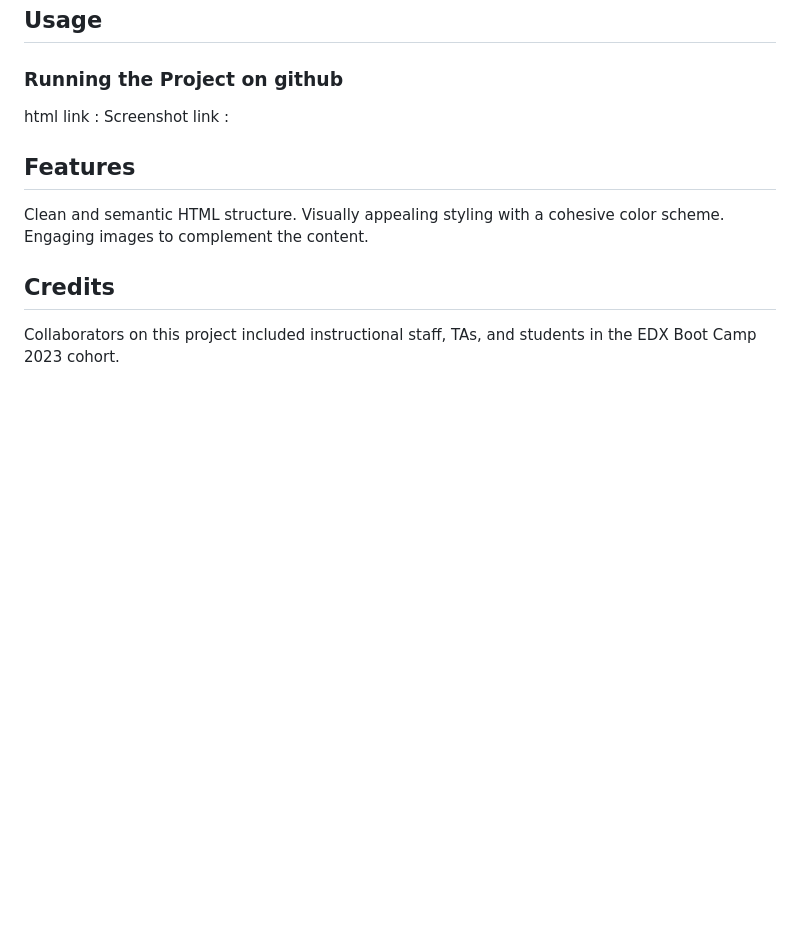
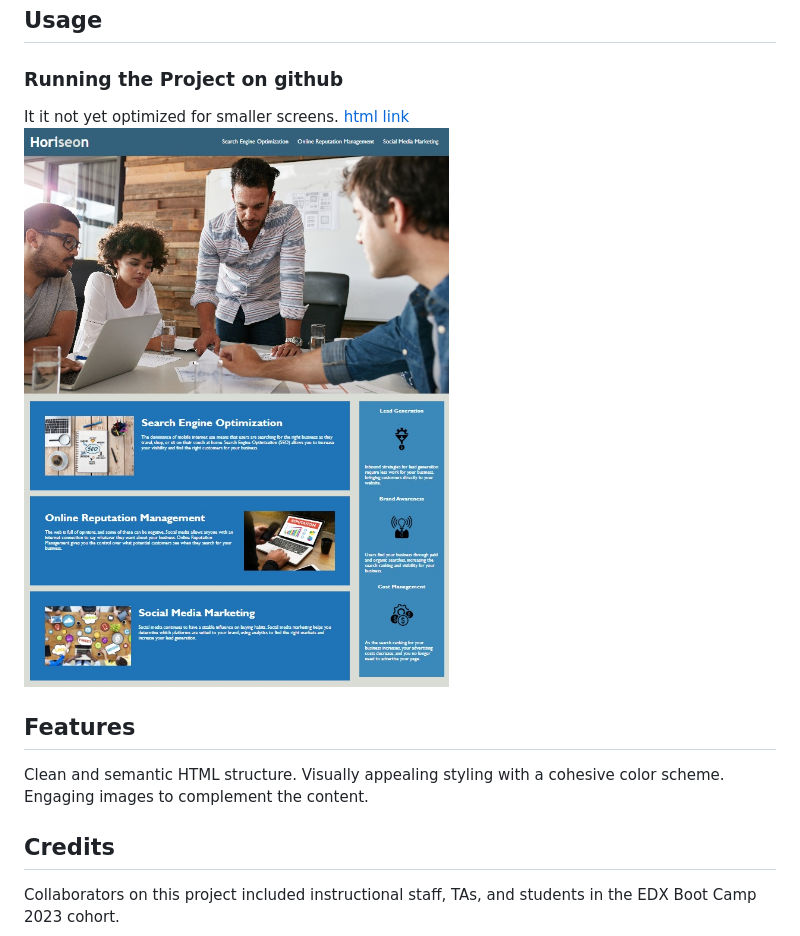
Before and after one commit to John-991/horiseon-code-refactor, a Markdown page: README.md, the part around the change. Drawn GitHub-style; blank space fills up the shorter version.

```diff
--- a/README.md
+++ b/README.md
@@ -52,8 +52,10 @@ Link to the deployed website
 ## Usage
 
 ### Running the Project on github
-html link :
-Screenshot link :
+It it not yet optimized for smaller screens.
+[html link](starter/index.html)
+![Project Logo](starter/assets/images/screenshot.jpg)
+
 
 
 ## Features
```
